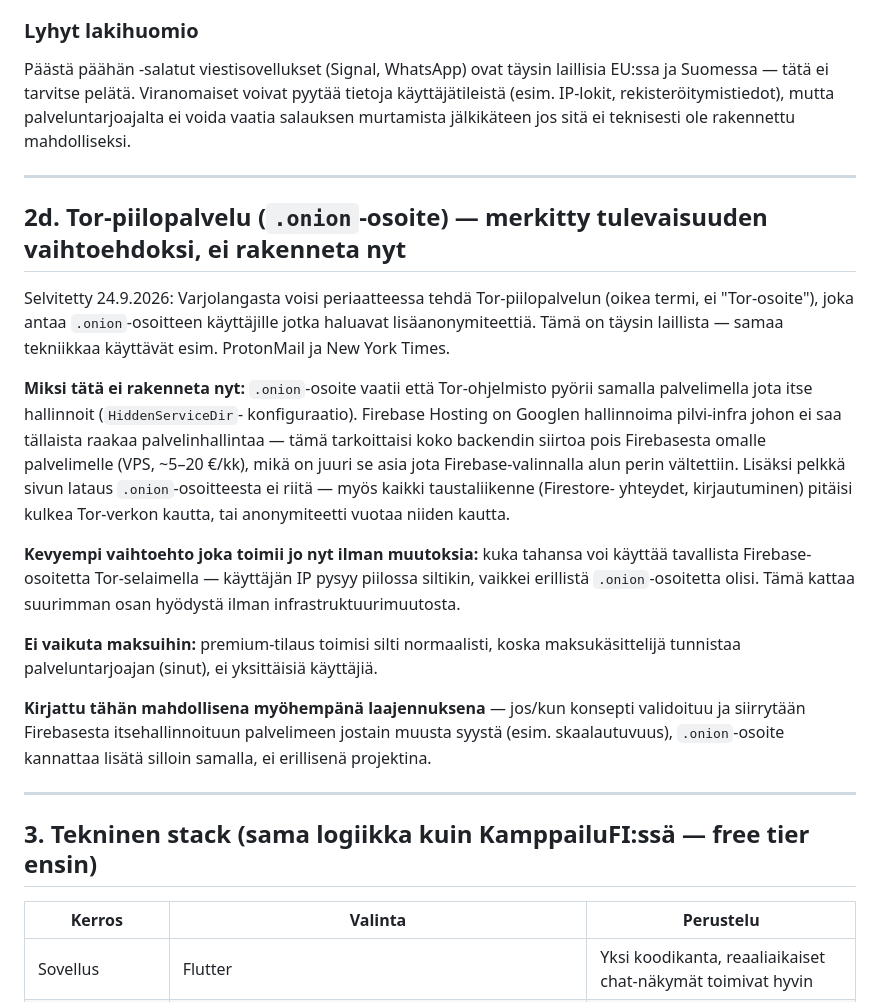
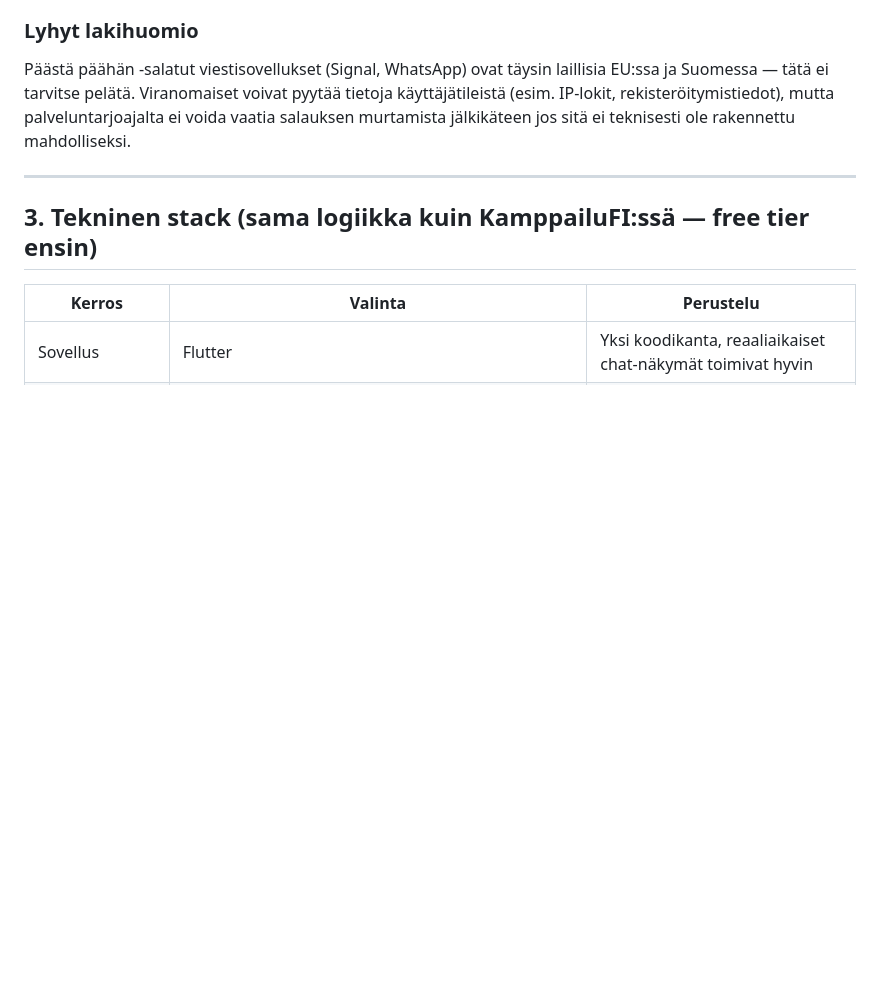
Before and after one commit to BenKidArt/PDE, a Markdown page: docs/foorumi-konsepti.md, the part around the change. Rendered like a GitHub page; blank space fills up the shorter version.

Commit message:
Poista Tor-piilopalvelu-kohta suunnitelmasta
Käyttäjä päätti olla viemättä tätä eteenpäin.

Co-Authored-By: Claude Sonnet 5 <noreply@anthropic.com>
Claude-Session: https://claude.ai/code/session_01XQ6Yotcc8Vk8V7mfSjeurA

```diff
--- a/docs/foorumi-konsepti.md
+++ b/docs/foorumi-konsepti.md
@@ -255,38 +255,6 @@ ei teknisesti ole rakennettu mahdolliseksi.
 
 ---
 
-## 2d. Tor-piilopalvelu (`.onion`-osoite) — merkitty tulevaisuuden vaihtoehdoksi, ei rakenneta nyt
-
-Selvitetty 24.9.2026: Varjolangasta voisi periaatteessa tehdä Tor-piilopalvelun
-(oikea termi, ei "Tor-osoite"), joka antaa `.onion`-osoitteen käyttäjille jotka
-haluavat lisäanonymiteettiä. Tämä on täysin laillista — samaa tekniikkaa
-käyttävät esim. ProtonMail ja New York Times.
-
-**Miksi tätä ei rakenneta nyt:** `.onion`-osoite vaatii että Tor-ohjelmisto
-pyörii samalla palvelimella jota itse hallinnoit (`HiddenServiceDir`-
-konfiguraatio). Firebase Hosting on Googlen hallinnoima pilvi-infra johon ei
-saa tällaista raakaa palvelinhallintaa — tämä tarkoittaisi koko backendin
-siirtoa pois Firebasesta omalle palvelimelle (VPS, ~5–20 €/kk), mikä on juuri
-se asia jota Firebase-valinnalla alun perin vältettiin. Lisäksi pelkkä sivun
-lataus `.onion`-osoitteesta ei riitä — myös kaikki taustaliikenne (Firestore-
-yhteydet, kirjautuminen) pitäisi kulkea Tor-verkon kautta, tai anonymiteetti
-vuotaa niiden kautta.
-
-**Kevyempi vaihtoehto joka toimii jo nyt ilman muutoksia:** kuka tahansa voi
-käyttää tavallista Firebase-osoitetta Tor-selaimella — käyttäjän IP pysyy
-piilossa siltikin, vaikkei erillistä `.onion`-osoitetta olisi. Tämä kattaa
-suurimman osan hyödystä ilman infrastruktuurimuutosta.
-
-**Ei vaikuta maksuihin:** premium-tilaus toimisi silti normaalisti, koska
-maksukäsittelijä tunnistaa palveluntarjoajan (sinut), ei yksittäisiä käyttäjiä.
-
-**Kirjattu tähän mahdollisena myöhempänä laajennuksena** — jos/kun konsepti
-validoituu ja siirrytään Firebasesta itsehallinnoituun palvelimeen jostain
-muusta syystä (esim. skaalautuvuus), `.onion`-osoite kannattaa lisätä silloin
-samalla, ei erillisenä projektina.
-
----
-
 ## 3. Tekninen stack (sama logiikka kuin KamppailuFI:ssä — free tier ensin)
 
 | Kerros | Valinta | Perustelu |
```
